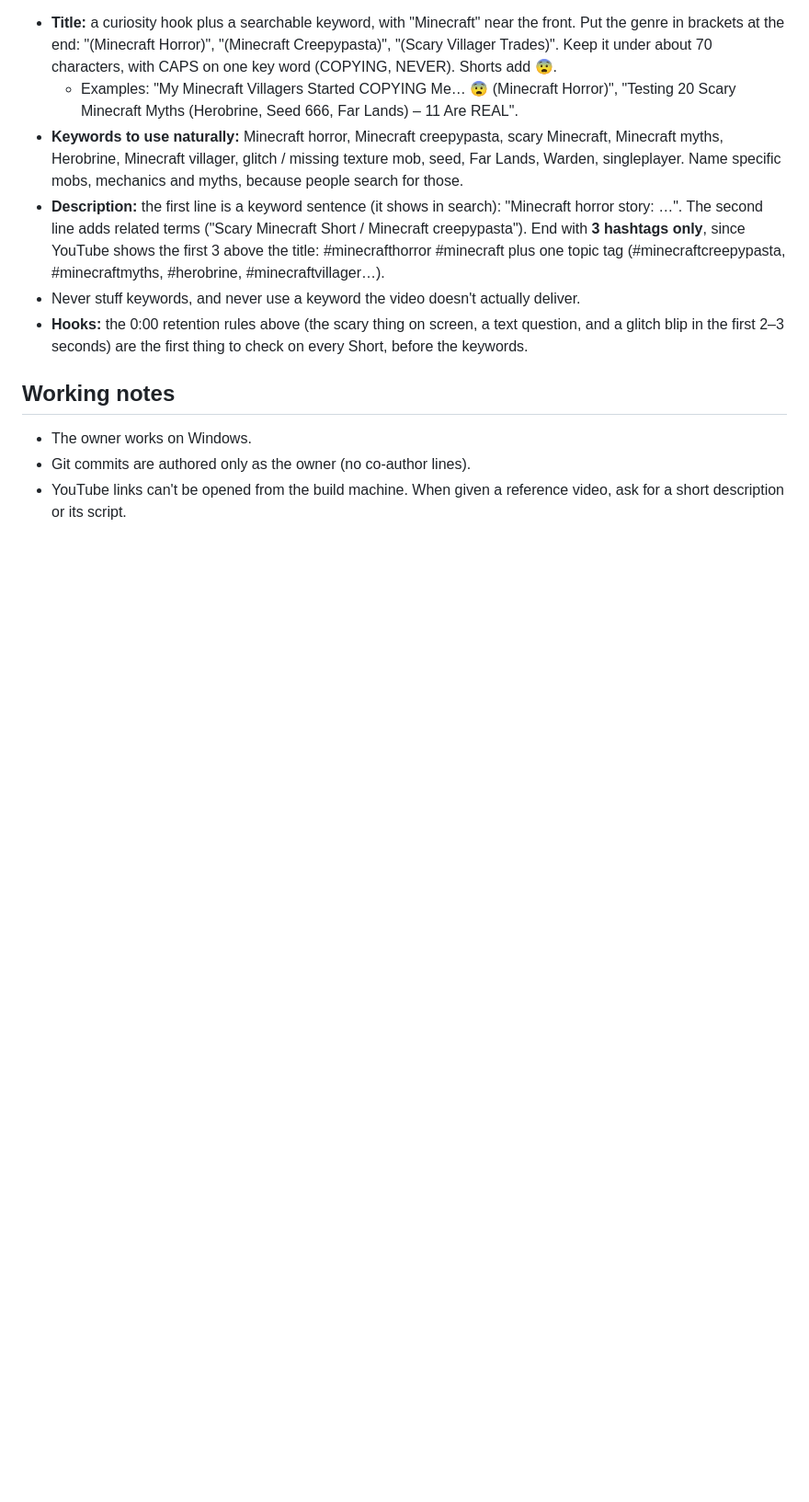
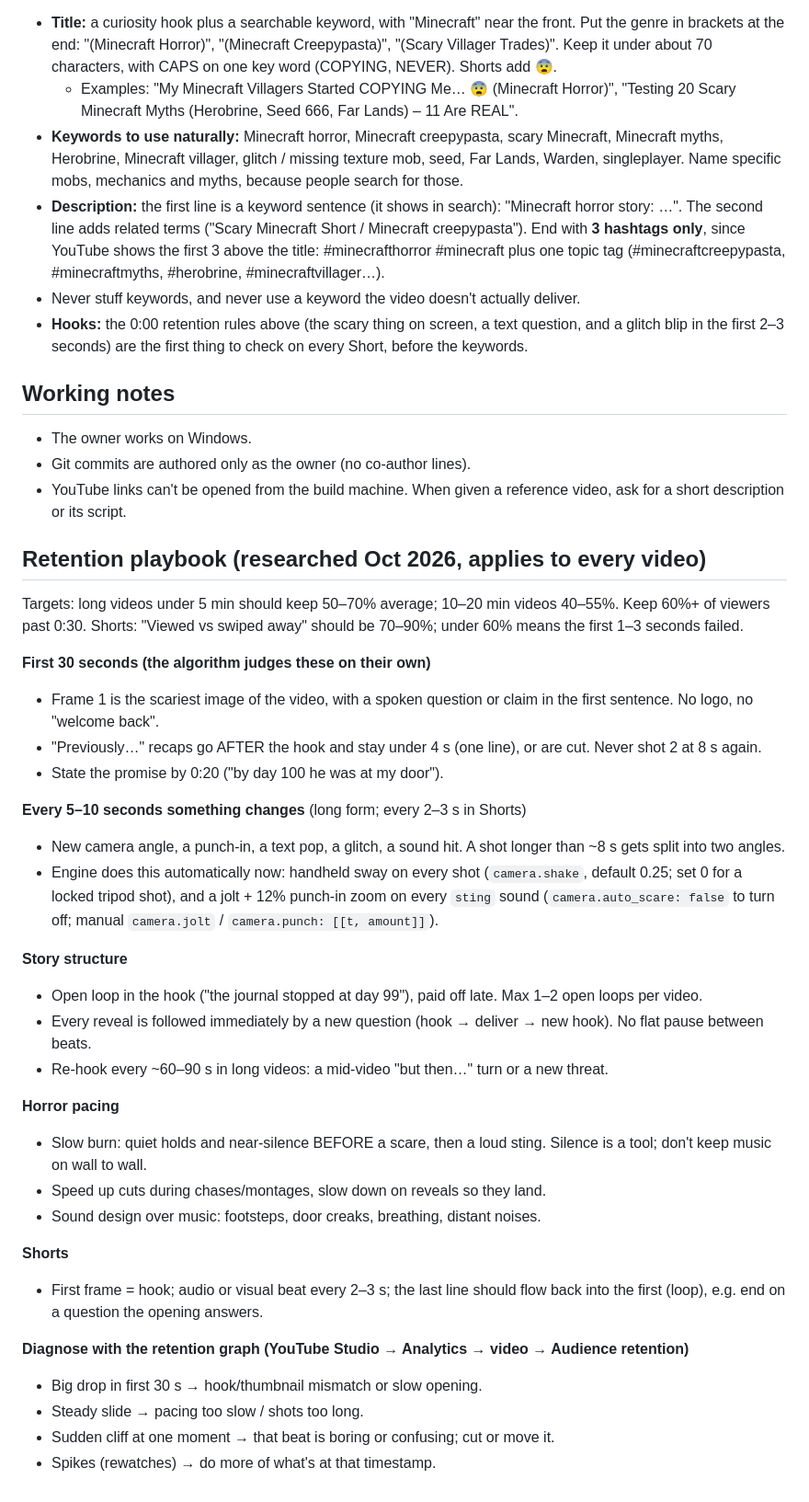
Before and after one commit to SabahatGhauri/vibesafe, a Markdown page: drafts/shadow-block-tales-style.md, the part around the change. Shown at 92% size. GitHub-like rendering; blank space fills up the shorter version.

Commit message:
Update channel style guide with retention playbook

```diff
--- a/drafts/shadow-block-tales-style.md
+++ b/drafts/shadow-block-tales-style.md
@@ -80,3 +80,37 @@ Most viewers find the channel through the Shorts feed. Search is the second way
 - The owner works on Windows.
 - Git commits are authored only as the owner (no co-author lines).
 - YouTube links can't be opened from the build machine. When given a reference video, ask for a short description or its script.
+
+## Retention playbook (researched Oct 2026, applies to every video)
+
+Targets: long videos under 5 min should keep 50–70% average; 10–20 min videos 40–55%. Keep 60%+ of viewers past 0:30.
+Shorts: "Viewed vs swiped away" should be 70–90%; under 60% means the first 1–3 seconds failed.
+
+**First 30 seconds (the algorithm judges these on their own)**
+- Frame 1 is the scariest image of the video, with a spoken question or claim in the first sentence. No logo, no "welcome back".
+- "Previously…" recaps go AFTER the hook and stay under 4 s (one line), or are cut. Never shot 2 at 8 s again.
+- State the promise by 0:20 ("by day 100 he was at my door").
+
+**Every 5–10 seconds something changes** (long form; every 2–3 s in Shorts)
+- New camera angle, a punch-in, a text pop, a glitch, a sound hit. A shot longer than ~8 s gets split into two angles.
+- Engine does this automatically now: handheld sway on every shot (`camera.shake`, default 0.25; set 0 for a locked tripod shot),
+  and a jolt + 12% punch-in zoom on every `sting` sound (`camera.auto_scare: false` to turn off; manual `camera.jolt` / `camera.punch: [[t, amount]]`).
+
+**Story structure**
+- Open loop in the hook ("the journal stopped at day 99"), paid off late. Max 1–2 open loops per video.
+- Every reveal is followed immediately by a new question (hook → deliver → new hook). No flat pause between beats.
+- Re-hook every ~60–90 s in long videos: a mid-video "but then…" turn or a new threat.
+
+**Horror pacing**
+- Slow burn: quiet holds and near-silence BEFORE a scare, then a loud sting. Silence is a tool; don't keep music on wall to wall.
+- Speed up cuts during chases/montages, slow down on reveals so they land.
+- Sound design over music: footsteps, door creaks, breathing, distant noises.
+
+**Shorts**
+- First frame = hook; audio or visual beat every 2–3 s; the last line should flow back into the first (loop), e.g. end on a question the opening answers.
+
+**Diagnose with the retention graph (YouTube Studio → Analytics → video → Audience retention)**
+- Big drop in first 30 s → hook/thumbnail mismatch or slow opening.
+- Steady slide → pacing too slow / shots too long.
+- Sudden cliff at one moment → that beat is boring or confusing; cut or move it.
+- Spikes (rewatches) → do more of what's at that timestamp.
```
